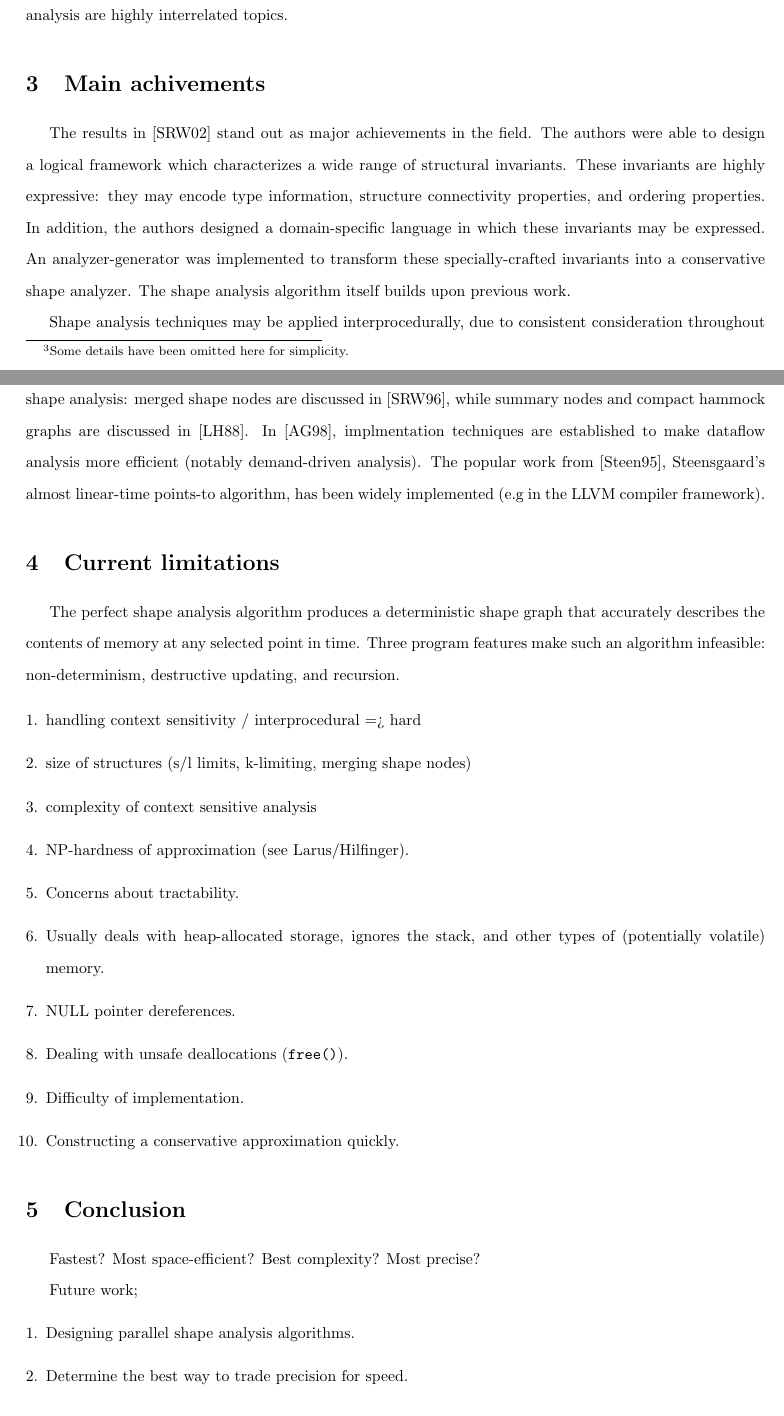
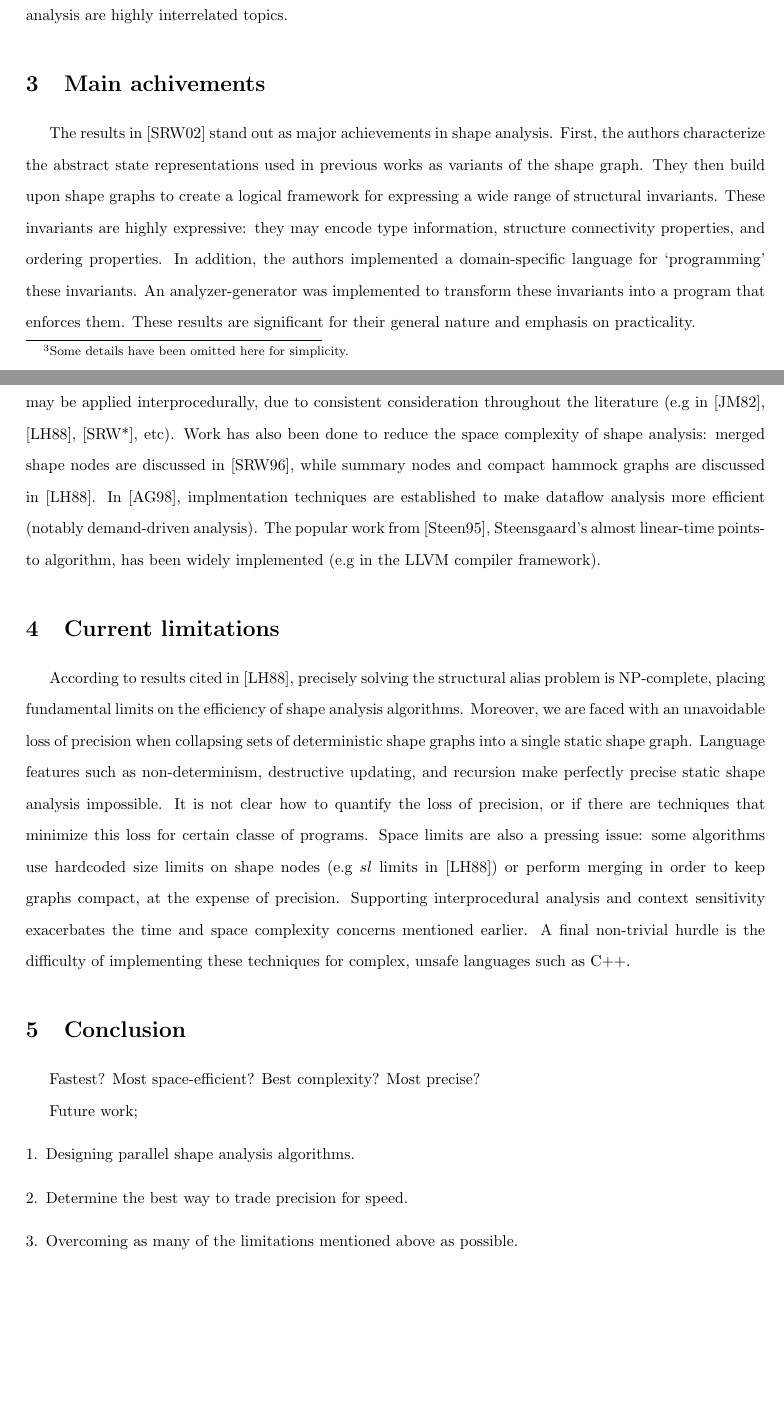
Before and after one commit to vedantk/cs263-survey, a LaTeX document (survey.tex): two parts of pages 4 and 5 of 7, joined at a grey line, cut so that both start at the same text, the shorter picture padded with empty space. Compiled offline with pdfLaTeX.

Commit message:
finished current limits

```diff
--- a/survey.tex
+++ b/survey.tex
@@ -2,6 +2,7 @@
 
 \usepackage{amsmath}
 \usepackage{amssymb}
+\usepackage{hyperref}
 \usepackage{enumerate}
 \usepackage{indentfirst}
 \usepackage[margin=1in]{geometry}
@@ -204,17 +205,19 @@ topics.
 
 \section{Main achivements}
 
-The results in [SRW02] stand out as major achievements in the field. The
-authors were able to design a logical framework which characterizes a wide
-range of structural invariants. These invariants are highly expressive: they
-may encode type information, structure connectivity properties, and ordering
-properties. In addition, the authors designed a domain-specific language in
-which these invariants may be expressed. An analyzer-generator was
-implemented to transform these specially-crafted invariants into a
-conservative shape analyzer. The shape analysis algorithm itself builds upon
-previous work.
+The results in [SRW02] stand out as major achievements in shape analysis.
+First, the authors characterize the abstract state representations used in
+previous works as variants of the shape graph. They then build upon shape
+graphs to create a logical framework for expressing a wide range of
+structural invariants.  These invariants are highly expressive: they may
+encode type information, structure connectivity properties, and ordering
+properties. In addition, the authors implemented a domain-specific language
+for `programming' these invariants. An analyzer-generator was implemented to
+transform these invariants into a program that enforces them. These results
+are significant for their general nature and emphasis on practicality.
 
-Shape analysis techniques may be applied interprocedurally, due to
+Over the years there have been several other major achievements in the
+field. Shape analysis techniques may be applied interprocedurally, due to
 consistent consideration throughout the literature (e.g in [JM82], [LH88],
 [SRW*], etc). Work has also been done to reduce the space complexity of
 shape analysis: merged shape nodes are discussed in [SRW96], while summary
@@ -226,24 +229,21 @@ implemented (e.g in the LLVM compiler framework).
 
 \section{Current limitations}
 
-The perfect shape analysis algorithm produces a deterministic shape graph
-that accurately describes the contents of memory at any selected point in
-time. Three program features make such an algorithm infeasible:
-non-determinism, destructive updating, and recursion.
-
-\begin{enumerate}[1.]
-    \item handling context sensitivity / interprocedural => hard
-    \item size of structures (s/l limits, k-limiting, merging shape nodes)
-    \item complexity of context sensitive analysis
-    \item NP-hardness of approximation (see Larus/Hilfinger).
-    \item Concerns about tractability.
-    \item Usually deals with heap-allocated storage, ignores the stack, and
-        other types of (potentially volatile) memory.
-    \item NULL pointer dereferences.
-    \item Dealing with unsafe deallocations (\texttt{free()}).
-    \item Difficulty of implementation.
-    \item Constructing a conservative approximation quickly.
-\end{enumerate}
+According to results cited in [LH88], precisely solving the structural alias
+problem is NP-complete, placing fundamental limits on the efficiency of
+shape analysis algorithms. Moreover, we are faced with an unavoidable loss
+of precision when collapsing sets of deterministic shape graphs into a
+single static shape graph. Language features such as non-determinism,
+destructive updating, and recursion make perfectly precise static shape
+analysis impossible. It is not clear how to quantify the loss of precision,
+or if there are techniques that minimize this loss for certain classe of
+programs. Space limits are also a pressing issue: some algorithms use
+hardcoded size limits on shape nodes (e.g $sl$ limits in [LH88]) or perform
+merging in order to keep graphs compact, at the expense of precision.
+Supporting interprocedural analysis and context sensitivity exacerbates the
+time and space complexity concerns mentioned earlier. A final non-trivial
+hurdle is the difficulty of implementing these techniques for complex,
+unsafe languages such as C++.
 
 \section{Conclusion}
 
```
Also changed, not shown: survey.tex (1 more changed lines).
